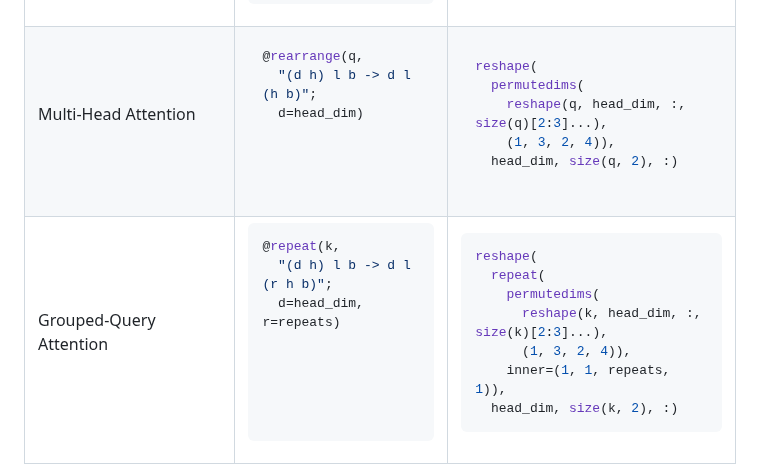
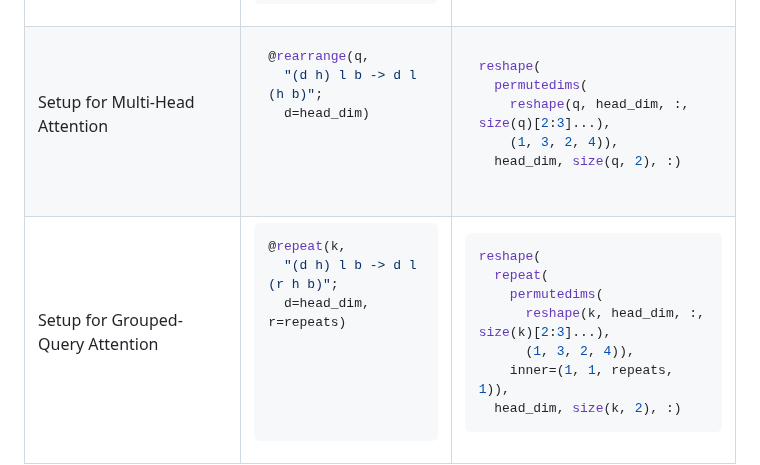
Before and after one commit to MurrellGroup/Einops.jl, a Markdown page: README.md, the part around the change. Rendered like a GitHub page.

Commit message:
Update section titles for attention setups

```diff
--- a/README.md
+++ b/README.md
@@ -141,7 +141,7 @@ repeat(
 
 <tr><td>
 
-Multi-Head Attention
+Setup for Multi-Head Attention
 
 </td>
 <td style="text-align:center">
@@ -168,7 +168,7 @@ reshape(
 
 <tr><td>
 
-Grouped-Query Attention
+Setup for Grouped-Query Attention
 
 </td>
 <td style="text-align:center">
```
